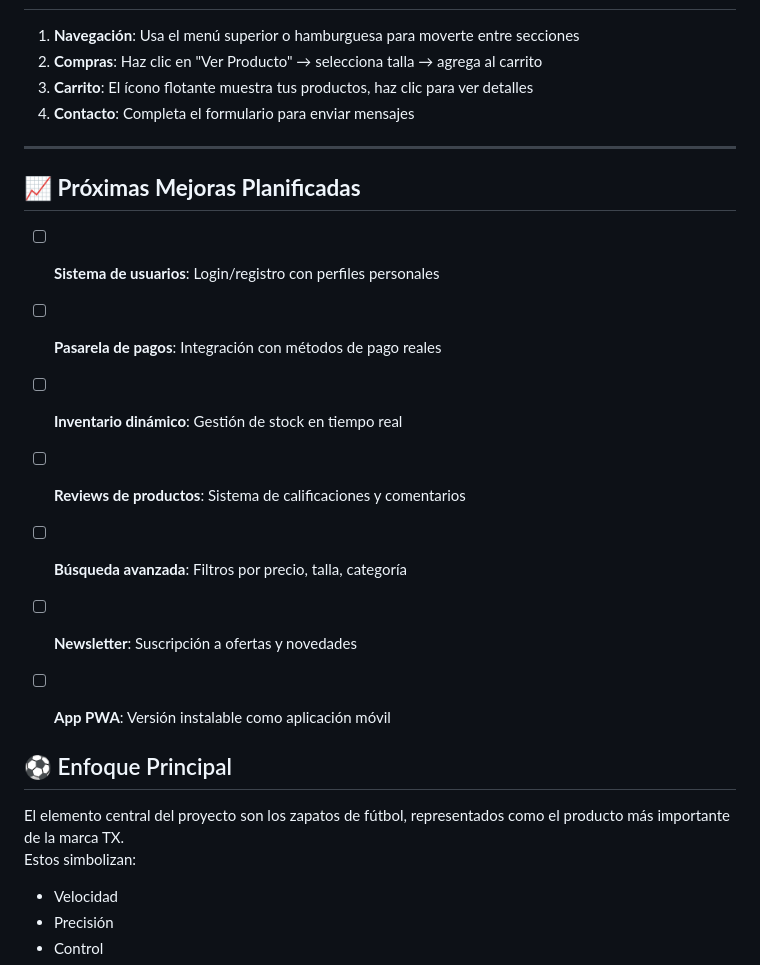
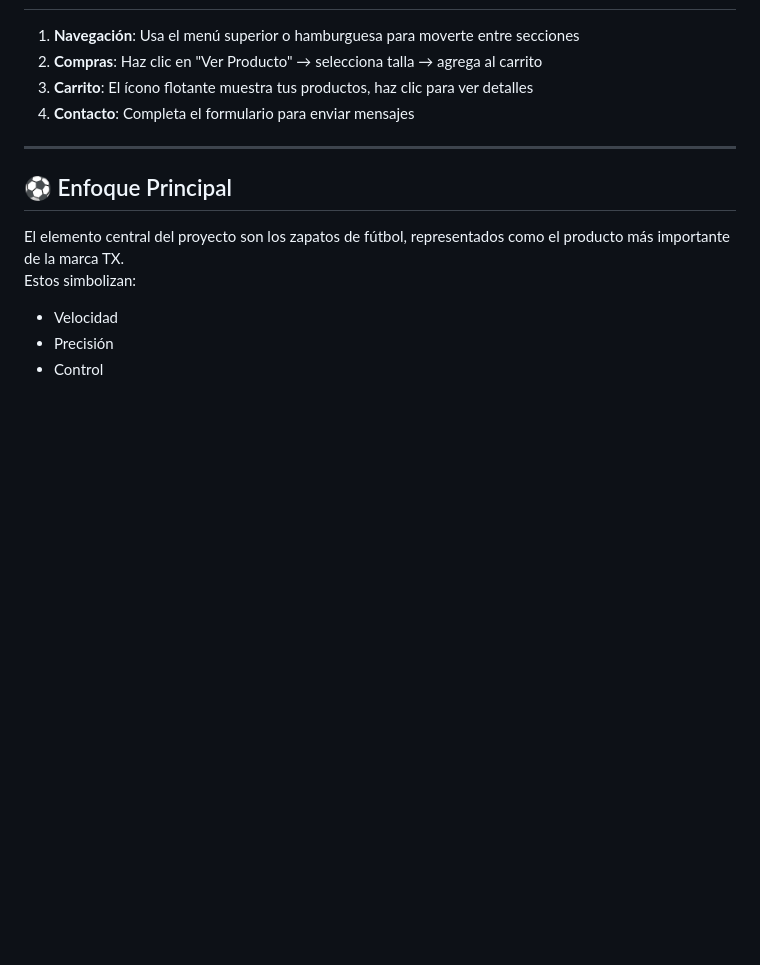
Before and after one commit to jefersontx-cmyk/5TH-PROJECT, a Markdown page: README.md, the part around the change. Rendered like a GitHub page; blank space fills up the shorter version.

Commit message:
Remove planned improvements section
Removed planned improvements section from README.

```diff
--- a/README.md
+++ b/README.md
@@ -110,17 +110,6 @@ La página web presenta una experiencia visual inspirada en marcas deportivas pr
 
 ---
 
-## 📈 **Próximas Mejoras Planificadas**
-
-- [ ] **Sistema de usuarios**: Login/registro con perfiles personales
-- [ ] **Pasarela de pagos**: Integración con métodos de pago reales
-- [ ] **Inventario dinámico**: Gestión de stock en tiempo real
-- [ ] **Reviews de productos**: Sistema de calificaciones y comentarios
-- [ ] **Búsqueda avanzada**: Filtros por precio, talla, categoría
-- [ ] **Newsletter**: Suscripción a ofertas y novedades
-- [ ] **App PWA**: Versión instalable como aplicación móvil
-
-
 ## ⚽ Enfoque Principal
 
 El elemento central del proyecto son los zapatos de fútbol, representados como el producto más importante de la marca TX.
```
